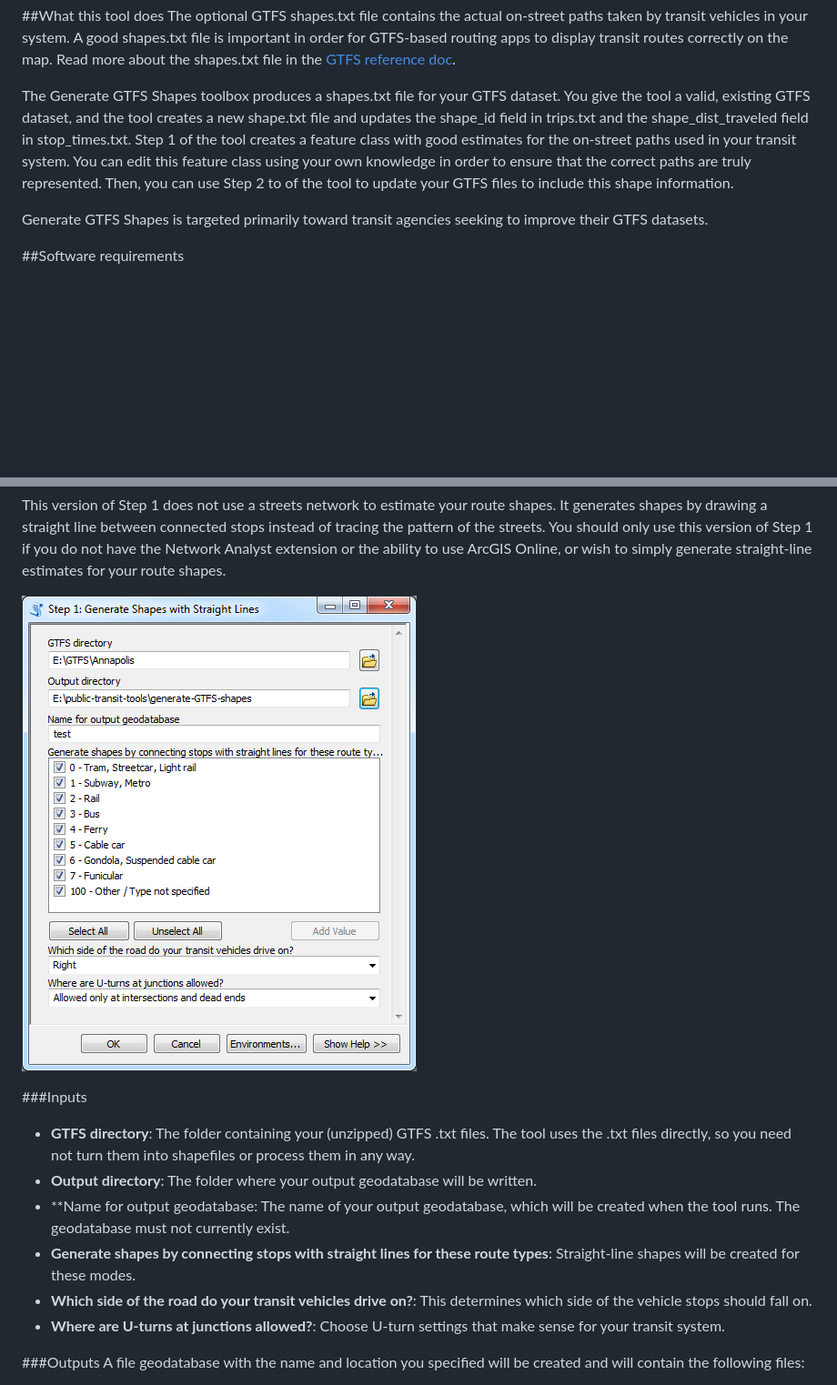
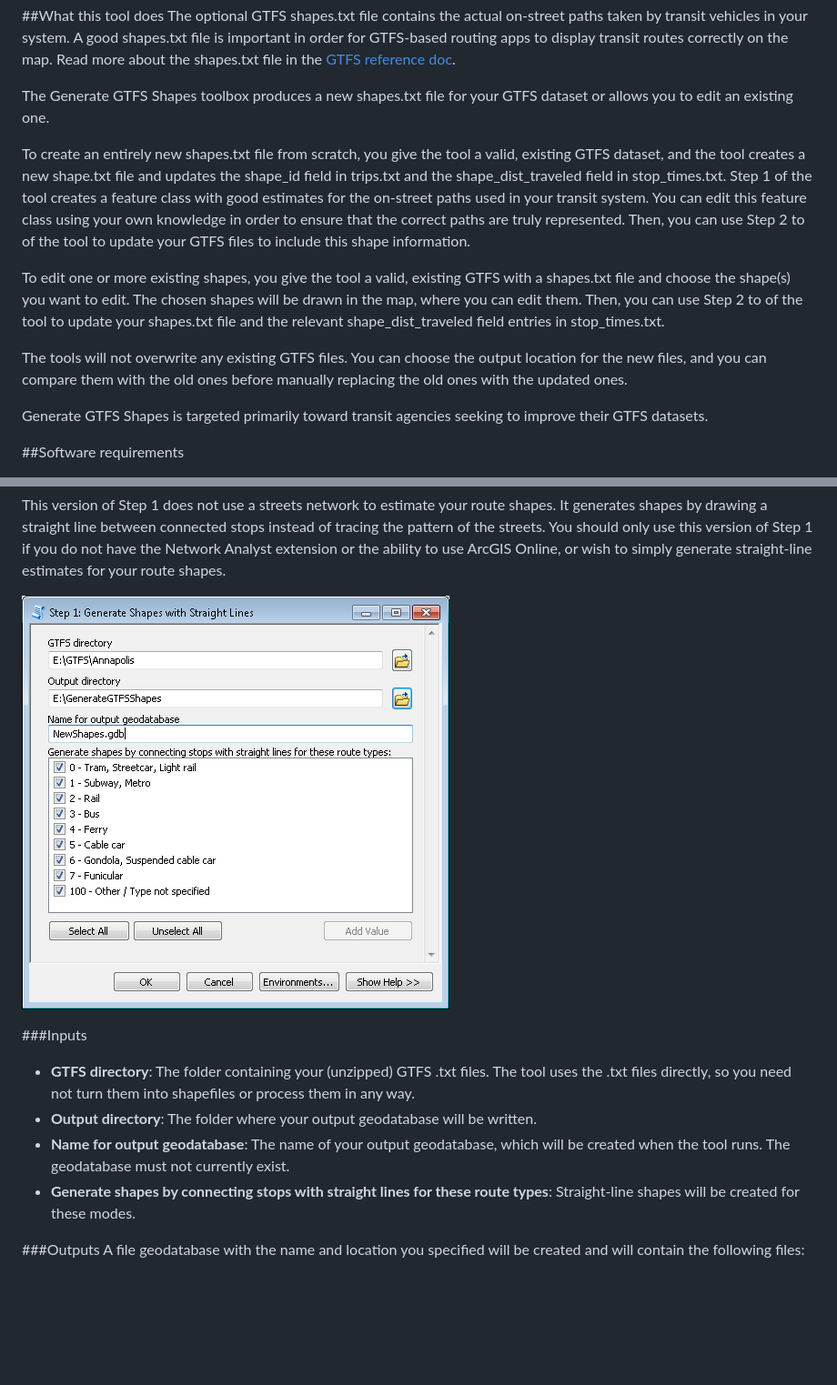
Before and after one commit to isoline114/public-transit-tools, a Markdown page: generate-GTFS-shapes/UsersGuide.md, 2 parts joined by grey strips. Shown: that part at 91% size. Drawn GitHub-style; pictures changed too: generate-GTFS-shapes/images/Screenshot_GenerateShapesStraight_Dialog.png; blank space fills up the shorter version.

```diff
--- a/generate-GTFS-shapes/UsersGuide.md
+++ b/generate-GTFS-shapes/UsersGuide.md
@@ -9,7 +9,13 @@ Licensed under the Apache License, Version 2.0 (the "License"); you may not use
 ##What this tool does
 The optional GTFS shapes.txt file contains the actual on-street paths taken by transit vehicles in your system.  A good shapes.txt file is important in order for GTFS-based routing apps to display transit routes correctly on the map.  Read more about the shapes.txt file in the [GTFS reference doc](https://developers.google.com/transit/gtfs/reference).
 
-The Generate GTFS Shapes toolbox produces a shapes.txt file for your GTFS dataset.  You give the tool a valid, existing GTFS dataset, and the tool creates a new shape.txt file and updates the shape_id field in trips.txt and the shape_dist_traveled field in stop_times.txt.  Step 1 of the tool creates a feature class with good estimates for the on-street paths used in your transit system.  You can edit this feature class using your own knowledge in order to ensure that the correct paths are truly represented.  Then, you can use Step 2 to of the tool to update your GTFS files to include this shape information.
+The Generate GTFS Shapes toolbox produces a new shapes.txt file for your GTFS dataset or allows you to edit an existing one.
+
+To create an entirely new shapes.txt file from scratch, you give the tool a valid, existing GTFS dataset, and the tool creates a new shape.txt file and updates the shape_id field in trips.txt and the shape_dist_traveled field in stop_times.txt.  Step 1 of the tool creates a feature class with good estimates for the on-street paths used in your transit system.  You can edit this feature class using your own knowledge in order to ensure that the correct paths are truly represented.  Then, you can use Step 2 to of the tool to update your GTFS files to include this shape information.
+
+To edit one or more existing shapes, you give the tool a valid, existing GTFS with a shapes.txt file and choose the shape(s) you want to edit.  The chosen shapes will be drawn in the map, where you can edit them.  Then, you can use Step 2 to of the tool to update your shapes.txt file and the relevant shape_dist_traveled field entries in stop_times.txt.
+
+The tools will not overwrite any existing GTFS files.  You can choose the output location for the new files, and you can compare them with the old ones before manually replacing the old ones with the updated ones.
 
 Generate GTFS Shapes is targeted primarily toward transit agencies seeking to improve their GTFS datasets.
 
@@ -110,10 +120,8 @@ This version of Step 1 does not use a streets network to estimate your route sha
 ###Inputs
 * **GTFS directory**:  The folder containing your (unzipped) GTFS .txt files.  The tool uses the .txt files directly, so you need not turn them into shapefiles or process them in any way.
 * **Output directory**: The folder where your output geodatabase will be written.
-* **Name for output geodatabase: The name of your output geodatabase, which will be created when the tool runs.  The geodatabase must not currently exist.
+* **Name for output geodatabase**: The name of your output geodatabase, which will be created when the tool runs.  The geodatabase must not currently exist.
 * **Generate shapes by connecting stops with straight lines for these route types**: Straight-line shapes will be created for these modes.
-* **Which side of the road do your transit vehicles drive on?**: This determines which side of the vehicle stops should fall on.
-* **Where are U-turns at junctions allowed?**: Choose U-turn settings that make sense for your transit system.
 
 ###Outputs
 A file geodatabase with the name and location you specified will be created and will contain the following files:
```
Also changed, not shown: other parts of generate-GTFS-shapes/UsersGuide.md (+37 -10 lines), generate-GTFS-shapes/README.md (+2 -1 lines), generate-GTFS-shapes/images/Screenshot_GenerateNewGTFSTextFiles_Dialog.png, generate-GTFS-shapes/images/Screenshot_GenerateShapesUpdate_Dialog.png (added), 5 other files.
